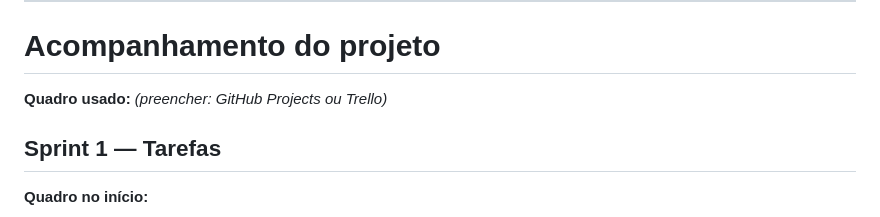
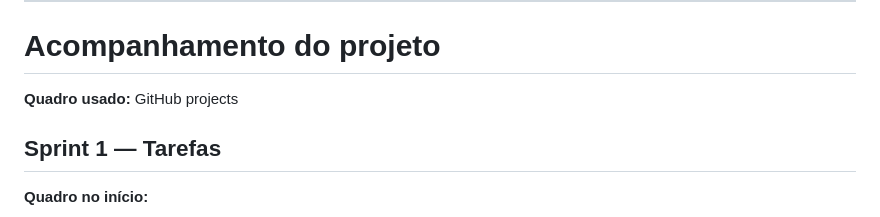
Before and after one commit to Nunumazaro/todo-api-emanuelli, a Markdown page: README.md, the part around the change. Rendered like a GitHub page.

Commit message:
docs: quadro do Sprint 1

```diff
--- a/README.md
+++ b/README.md
@@ -28,7 +28,7 @@ _(Sprint 2: uma linha para cada rota da API)_
 
 # Acompanhamento do projeto
 
-**Quadro usado:** _(preencher: GitHub Projects ou Trello)_
+**Quadro usado:** GitHub projects
 
 ## Sprint 1 — Tarefas
 
```
Also changed, not shown: docs/sprint1-inicio.png (added).
